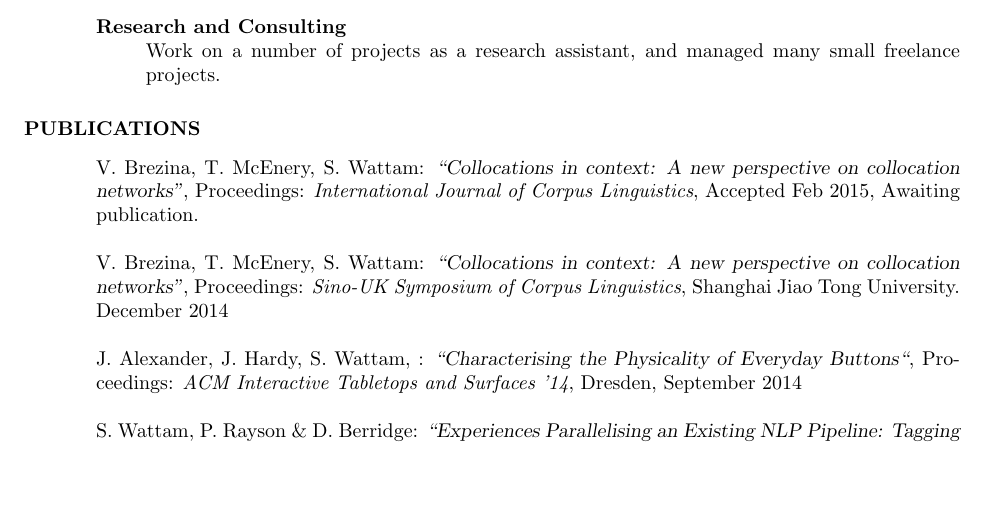
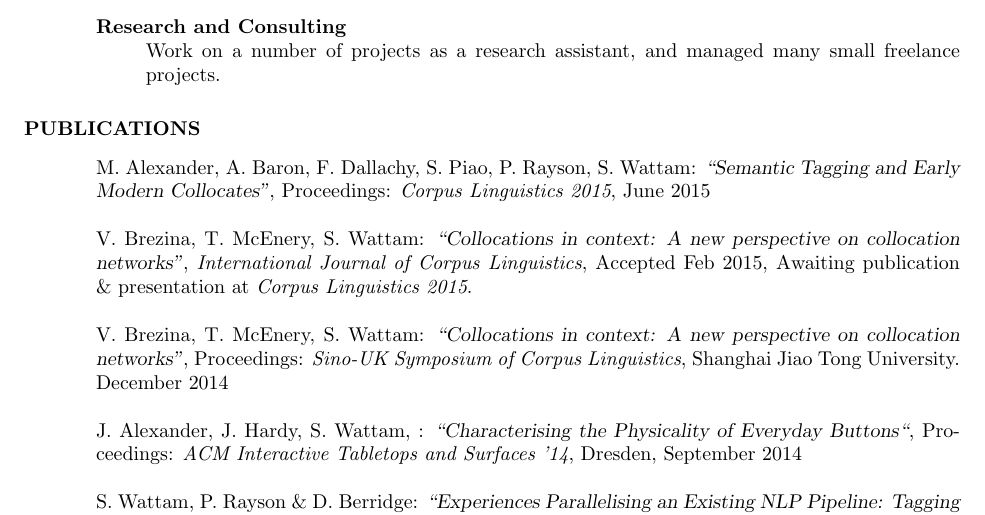
Before and after one commit to StephenWattam/CV, a LaTeX CV (cv.tex): part of page 2 of 2, cut so that both start at the same text, the shorter picture padded with empty space. Compiled offline with pdfLaTeX.

Commit message:
Updated publication list

```diff
--- a/cv.tex
+++ b/cv.tex
@@ -163,12 +163,19 @@
 \section{PUBLICATIONS}
 \vspace{0.1in}
 
+M. Alexander, A. Baron, F. Dallachy, S. Piao, P. Rayson, S. Wattam:
+\textsl{``Semantic Tagging and Early Modern Collocates''},
+Proceedings: {\it Corpus Linguistics 2015},
+June 2015
+
+
+
 % TODO
 V. Brezina, T. McEnery, S. Wattam:
 \textsl{``Collocations in context: A new perspective on collocation networks''},
-Proceedings: {\it International Journal of Corpus Linguistics},
+{\it International Journal of Corpus Linguistics},
 Accepted Feb 2015,
-Awaiting publication.
+Awaiting publication \& presentation at {\it Corpus Linguistics 2015}.
 
 % V. Brezina, T. McEnery, S. Wattam:
 % \textsl{``Collocations in context: A new perspective on collocation networks''},
```
Also changed, not shown: cv.tex (2 more changed lines).
